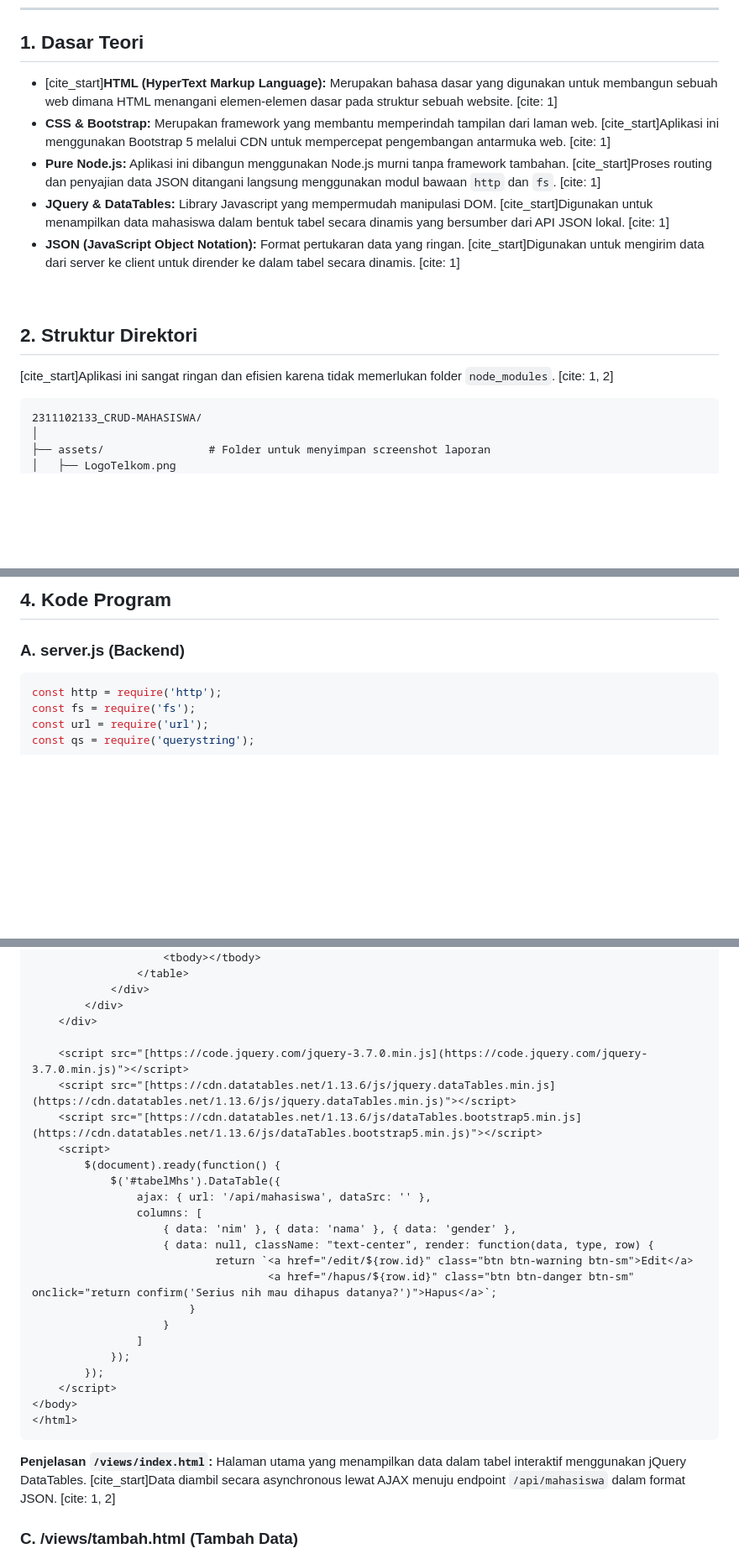
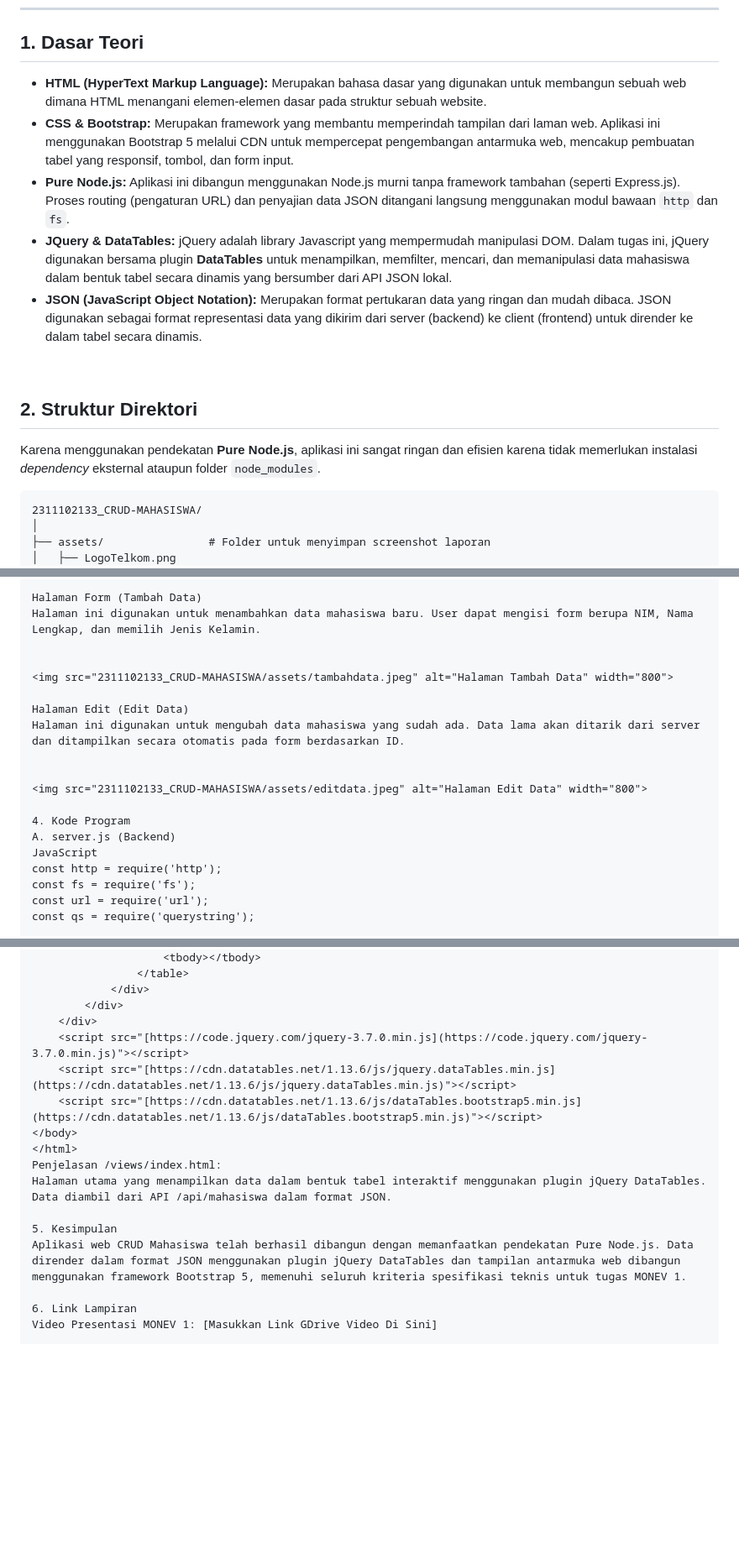
Before and after one commit to Christobacode/2311102133_Christoba-joshua-hutagalung_Coding-on-the-spot, a Markdown page: README.md, 3 parts joined by grey strips. Shown at 84% size. GitHub-like rendering; blank space fills up the shorter version.

````diff
--- a/README.md
+++ b/README.md
@@ -47,17 +38,17 @@ Ini adalah versi **Final & Paling Rapih**. Aku sudah perbaiki semua tanda bacany
 
 ## 1. Dasar Teori
 
-* [cite_start]**HTML (HyperText Markup Language):** Merupakan bahasa dasar yang digunakan untuk membangun sebuah web dimana HTML menangani elemen-elemen dasar pada struktur sebuah website. [cite: 1]
-* **CSS & Bootstrap:** Merupakan framework yang membantu memperindah tampilan dari laman web. [cite_start]Aplikasi ini menggunakan Bootstrap 5 melalui CDN untuk mempercepat pengembangan antarmuka web. [cite: 1]
-* **Pure Node.js:** Aplikasi ini dibangun menggunakan Node.js murni tanpa framework tambahan. [cite_start]Proses routing dan penyajian data JSON ditangani langsung menggunakan modul bawaan `http` dan `fs`. [cite: 1]
-* **JQuery & DataTables:** Library Javascript yang mempermudah manipulasi DOM. [cite_start]Digunakan untuk menampilkan data mahasiswa dalam bentuk tabel secara dinamis yang bersumber dari API JSON lokal. [cite: 1]
-* **JSON (JavaScript Object Notation):** Format pertukaran data yang ringan. [cite_start]Digunakan untuk mengirim data dari server ke client untuk dirender ke dalam tabel secara dinamis. [cite: 1]
+* **HTML (HyperText Markup Language):** Merupakan bahasa dasar yang digunakan untuk membangun sebuah web dimana HTML menangani elemen-elemen dasar pada struktur sebuah website.
+* **CSS & Bootstrap:** Merupakan framework yang membantu memperindah tampilan dari laman web. Aplikasi ini menggunakan Bootstrap 5 melalui CDN untuk mempercepat pengembangan antarmuka web, mencakup pembuatan tabel yang responsif, tombol, dan form input.
+* **Pure Node.js:** Aplikasi ini dibangun menggunakan Node.js murni tanpa framework tambahan (seperti Express.js). Proses routing (pengaturan URL) dan penyajian data JSON ditangani langsung menggunakan modul bawaan `http` dan `fs`.
+* **JQuery & DataTables:** jQuery adalah library Javascript yang mempermudah manipulasi DOM. Dalam tugas ini, jQuery digunakan bersama plugin **DataTables** untuk menampilkan, memfilter, mencari, dan memanipulasi data mahasiswa dalam bentuk tabel secara dinamis yang bersumber dari API JSON lokal.
+* **JSON (JavaScript Object Notation):** Merupakan format pertukaran data yang ringan dan mudah dibaca. JSON digunakan sebagai format representasi data yang dikirim dari server (backend) ke client (frontend) untuk dirender ke dalam tabel secara dinamis.
 
 <br>
 
 ## 2. Struktur Direktori
 
-[cite_start]Aplikasi ini sangat ringan dan efisien karena tidak memerlukan folder `node_modules`. [cite: 1, 2]
+Karena menggunakan pendekatan **Pure Node.js**, aplikasi ini sangat ringan dan efisien karena tidak memerlukan instalasi *dependency* eksternal ataupun folder `node_modules`.
 
 ```text
 2311102133_CRUD-MAHASISWA/
@@ -107,9 +85,19 @@ Halaman utama yang menampilkan tabel mahasiswa memakai jQuery DataTables. [cite_
 
-## 4. Kode Program
+Halaman Form (Tambah Data)
+Halaman ini digunakan untuk menambahkan data mahasiswa baru. User dapat mengisi form berupa NIM, Nama Lengkap, dan memilih Jenis Kelamin.
 
-### A. server.js (Backend)
 
-```javascript
+<img src="2311102133_CRUD-MAHASISWA/assets/tambahdata.jpeg" alt="Halaman Tambah Data" width="800">
+
+Halaman Edit (Edit Data)
+Halaman ini digunakan untuk mengubah data mahasiswa yang sudah ada. Data lama akan ditarik dari server dan ditampilkan secara otomatis pada form berdasarkan ID.
+
+
+<img src="2311102133_CRUD-MAHASISWA/assets/editdata.jpeg" alt="Halaman Edit Data" width="800">
+
+4. Kode Program
+A. server.js (Backend)
+JavaScript
 const http = require('http');
 const fs = require('fs');
 const url = require('url');
@@ -226,31 +209,17 @@ Aplikasi backend menggunakan Pure Node.js murni untuk mengelola data mahasiswa d
             </div>
         </div>
     </div>
-
     <script src="[https://code.jquery.com/jquery-3.7.0.min.js](https://code.jquery.com/jquery-3.7.0.min.js)"></script>
     <script src="[https://cdn.datatables.net/1.13.6/js/jquery.dataTables.min.js](https://cdn.datatables.net/1.13.6/js/jquery.dataTables.min.js)"></script>
     <script src="[https://cdn.datatables.net/1.13.6/js/dataTables.bootstrap5.min.js](https://cdn.datatables.net/1.13.6/js/dataTables.bootstrap5.min.js)"></script>
-    <script>
-        $(document).ready(function() {
-            $('#tabelMhs').DataTable({
-                ajax: { url: '/api/mahasiswa', dataSrc: '' },
-                columns: [
-                    { data: 'nim' }, { data: 'nama' }, { data: 'gender' },
-                    { data: null, className: "text-center", render: function(data, type, row) {
-                            return `<a href="/edit/${row.id}" class="btn btn-warning btn-sm">Edit</a>
-                                    <a href="/hapus/${row.id}" class="btn btn-danger btn-sm" onclick="return confirm('Serius nih mau dihapus datanya?')">Hapus</a>`;
-                        }
-                    }
-                ]
-            });
-        });
-    </script>
 </body>
 </html>
-```
+Penjelasan /views/index.html:
+Halaman utama yang menampilkan data dalam bentuk tabel interaktif menggunakan plugin jQuery DataTables. Data diambil dari API /api/mahasiswa dalam format JSON.
 
-**Penjelasan `/views/index.html`:**
-Halaman utama yang menampilkan data dalam tabel interaktif menggunakan jQuery DataTables. [cite_start]Data diambil secara asynchronous lewat AJAX menuju endpoint `/api/mahasiswa` dalam format JSON. [cite: 1, 2]
+5. Kesimpulan
+Aplikasi web CRUD Mahasiswa telah berhasil dibangun dengan memanfaatkan pendekatan Pure Node.js. Data dirender dalam format JSON menggunakan plugin jQuery DataTables dan tampilan antarmuka web dibangun menggunakan framework Bootstrap 5, memenuhi seluruh kriteria spesifikasi teknis untuk tugas MONEV 1.
 
-### C. /views/tambah.html (Tambah Data)
+6. Link Lampiran
+Video Presentasi MONEV 1: [Masukkan Link GDrive Video Di Sini]
 
````
Also changed, not shown: other parts of README.md (+12 -118 lines).
